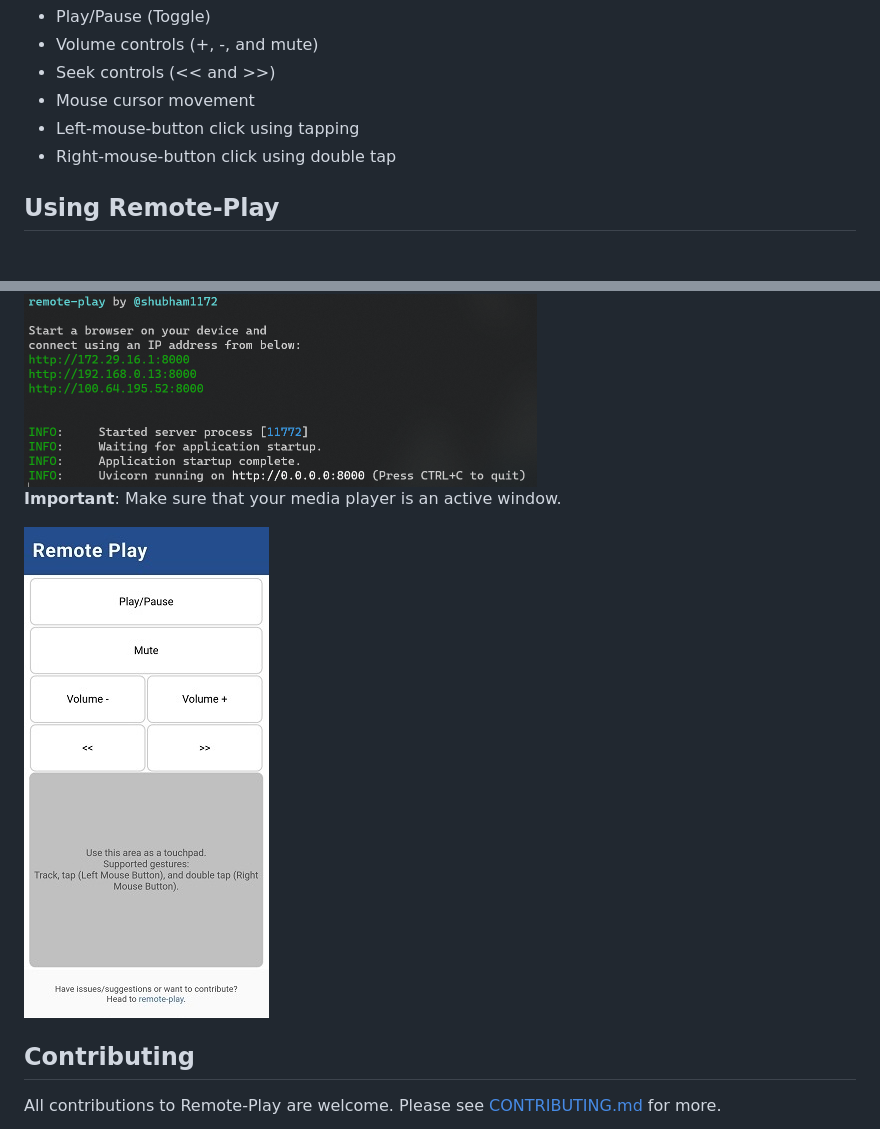
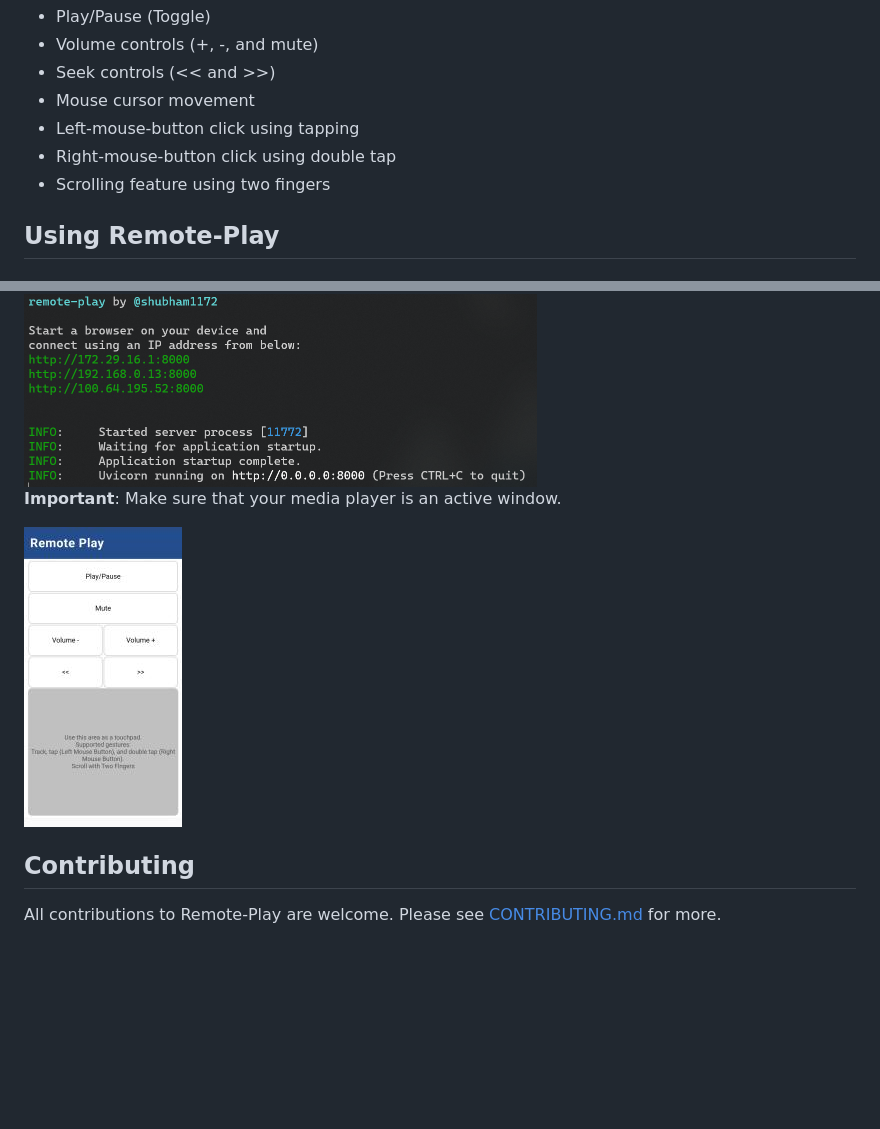
Before and after one commit to shubham1172/remote-play, a Markdown page: README.md, 2 parts joined by grey strips. Drawn GitHub-style; pictures changed too: docs/screenshot_webapp.jpeg (deleted), docs/screenshot_webapp.jpg (added); blank space fills up the shorter version.

Commit message:
Two Finger scrolling added #30
Can scroll horizontally and vertically.

```diff
--- a/README.md
+++ b/README.md
@@ -13,6 +13,7 @@ The following actions are supported:
 - Mouse cursor movement
 - Left-mouse-button click using tapping
 - Right-mouse-button click using double tap
+- Scrolling feature using two fingers
 
 ## Using Remote-Play
 
@@ -39,7 +40,7 @@ Get the development (unstable) version by heading to [Package workflow](https://
 
 **Important**: Make sure that your media player is an active window.
 
-<img src="./docs/screenshot_webapp.jpeg" alt="Screenshot of webapp"/>
+<img src="./docs/screenshot_webapp.jpg" alt="Screenshot of webapp"/>
 
 ## Contributing
 
```
Also changed, not shown: 3 other files.
